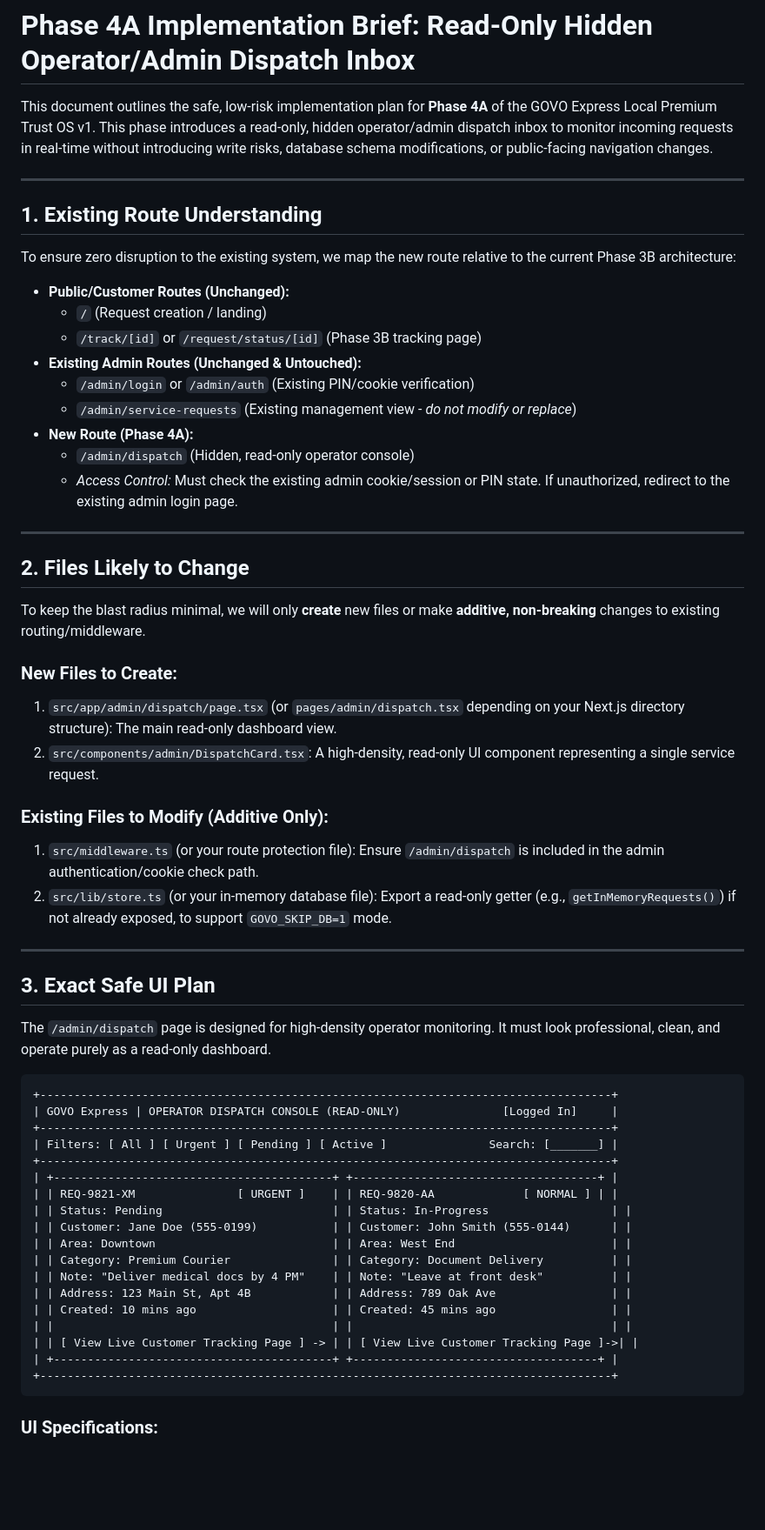
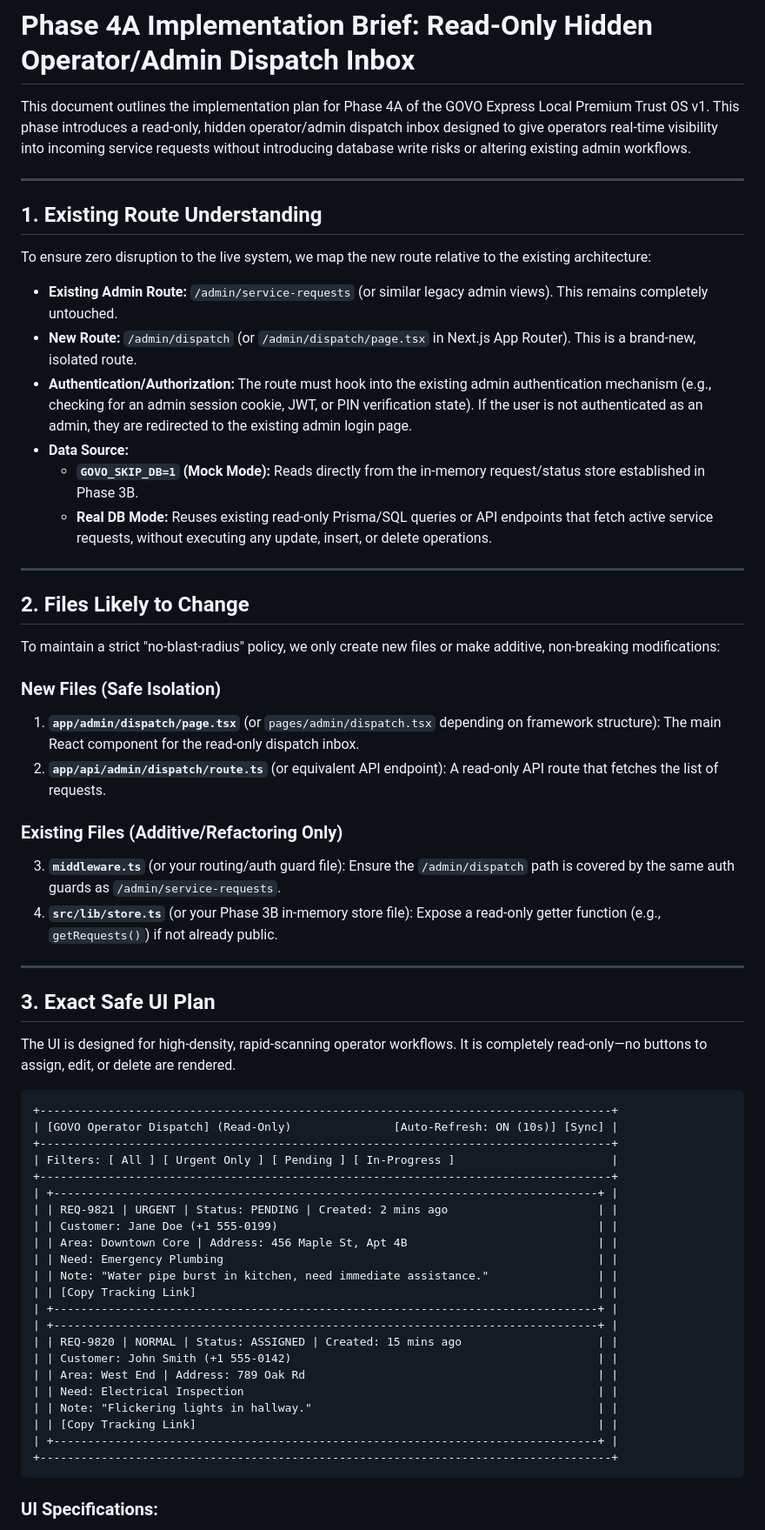
Before and after one commit to abauto-bot/govo-portal, a Markdown page: docs/GOVO_UI_OS_V1_PHASE4A_READONLY_DISPATCH.md, the part around one of its changes. Shown at 87% size. Rendered like a GitHub page; blank space fills up the shorter version.

````diff
--- a/docs/GOVO_UI_OS_V1_PHASE4A_READONLY_DISPATCH.md
+++ b/docs/GOVO_UI_OS_V1_PHASE4A_READONLY_DISPATCH.md
@@ -1,61 +1,62 @@
 # Phase 4A Implementation Brief: Read-Only Hidden Operator/Admin Dispatch Inbox
 
-This document outlines the safe, low-risk implementation plan for **Phase 4A** of the GOVO Express Local Premium Trust OS v1. This phase introduces a read-only, hidden operator/admin dispatch inbox to monitor incoming requests in real-time without introducing write risks, database schema modifications, or public-facing navigation changes.
+This document outlines the implementation plan for Phase 4A of the GOVO Express Local Premium Trust OS v1. This phase introduces a read-only, hidden operator/admin dispatch inbox designed to give operators real-time visibility into incoming service requests without introducing database write risks or altering existing admin workflows.
 
 ---
 
 ## 1. Existing Route Understanding
 
-To ensure zero disruption to the existing system, we map the new route relative to the current Phase 3B architecture:
+To ensure zero disruption to the live system, we map the new route relative to the existing architecture:
 
-*   **Public/Customer Routes (Unchanged):**
-    *   `/` (Request creation / landing)
-    *   `/track/[id]` or `/request/status/[id]` (Phase 3B tracking page)
-*   **Existing Admin Routes (Unchanged & Untouched):**
-    *   `/admin/login` or `/admin/auth` (Existing PIN/cookie verification)
-    *   `/admin/service-requests` (Existing management view - *do not modify or replace*)
-*   **New Route (Phase 4A):**
-    *   `/admin/dispatch` (Hidden, read-only operator console)
-    *   *Access Control:* Must check the existing admin cookie/session or PIN state. If unauthorized, redirect to the existing admin login page.
+*   **Existing Admin Route:** `/admin/service-requests` (or similar legacy admin views). This remains completely untouched.
+*   **New Route:** `/admin/dispatch` (or `/admin/dispatch/page.tsx` in Next.js App Router). This is a brand-new, isolated route.
+*   **Authentication/Authorization:** The route must hook into the existing admin authentication mechanism (e.g., checking for an admin session cookie, JWT, or PIN verification state). If the user is not authenticated as an admin, they are redirected to the existing admin login page.
+*   **Data Source:**
+    *   **`GOVO_SKIP_DB=1` (Mock Mode):** Reads directly from the in-memory request/status store established in Phase 3B.
+    *   **Real DB Mode:** Reuses existing read-only Prisma/SQL queries or API endpoints that fetch active service requests, without executing any update, insert, or delete operations.
 
 ---
 
 ## 2. Files Likely to Change
 
-To keep the blast radius minimal, we will only **create** new files or make **additive, non-breaking** changes to existing routing/middleware.
+To maintain a strict "no-blast-radius" policy, we only create new files or make additive, non-breaking modifications:
 
-### New Files to Create:
-1.  `src/app/admin/dispatch/page.tsx` (or `pages/admin/dispatch.tsx` depending on your Next.js directory structure): The main read-only dashboard view.
-2.  `src/components/admin/DispatchCard.tsx`: A high-density, read-only UI component representing a single service request.
+### New Files (Safe Isolation)
+1.  **`app/admin/dispatch/page.tsx`** (or `pages/admin/dispatch.tsx` depending on framework structure): The main React component for the read-only dispatch inbox.
+2.  **`app/api/admin/dispatch/route.ts`** (or equivalent API endpoint): A read-only API route that fetches the list of requests.
 
-### Existing Files to Modify (Additive Only):
-1.  `src/middleware.ts` (or your route protection file): Ensure `/admin/dispatch` is included in the admin authentication/cookie check path.
-2.  `src/lib/store.ts` (or your in-memory database file): Export a read-only getter (e.g., `getInMemoryRequests()`) if not already exposed, to support `GOVO_SKIP_DB=1` mode.
+### Existing Files (Additive/Refactoring Only)
+3.  **`middleware.ts`** (or your routing/auth guard file): Ensure the `/admin/dispatch` path is covered by the same auth guards as `/admin/service-requests`.
+4.  **`src/lib/store.ts`** (or your Phase 3B in-memory store file): Expose a read-only getter function (e.g., `getRequests()`) if not already public.
 
 ---
 
 ## 3. Exact Safe UI Plan
 
-The `/admin/dispatch` page is designed for high-density operator monitoring. It must look professional, clean, and operate purely as a read-only dashboard.
+The UI is designed for high-density, rapid-scanning operator workflows. It is completely read-only—no buttons to assign, edit, or delete are rendered.
 
 ```
 +------------------------------------------------------------------------------------+
-| GOVO Express | OPERATOR DISPATCH CONSOLE (READ-ONLY)               [Logged In]     |
+| [GOVO Operator Dispatch] (Read-Only)               [Auto-Refresh: ON (10s)] [Sync] |
 +------------------------------------------------------------------------------------+
-| Filters: [ All ] [ Urgent ] [ Pending ] [ Active ]               Search: [_______] |
+| Filters: [ All ] [ Urgent Only ] [ Pending ] [ In-Progress ]                       |
 +------------------------------------------------------------------------------------+
-| +-----------------------------------------+ +------------------------------------+ |
-| | REQ-9821-XM               [ URGENT ]    | | REQ-9820-AA             [ NORMAL ] | |
-| | Status: Pending                         | | Status: In-Progress                  | |
-| | Customer: Jane Doe (555-0199)           | | Customer: John Smith (555-0144)      | |
-| | Area: Downtown                          | | Area: West End                       | |
-| | Category: Premium Courier               | | Category: Document Delivery          | |
-| | Note: "Deliver medical docs by 4 PM"    | | Note: "Leave at front desk"          | |
-| | Address: 123 Main St, Apt 4B            | | Address: 789 Oak Ave                 | |
-| | Created: 10 mins ago                    | | Created: 45 mins ago                 | |
-| |                                         | |                                      | |
-| | [ View Live Customer Tracking Page ] -> | | [ View Live Customer Tracking Page ]->| |
-| +-----------------------------------------+ +------------------------------------+ |
+| +--------------------------------------------------------------------------------+ |
+| | REQ-9821 | URGENT | Status: PENDING | Created: 2 mins ago                      | |
+| | Customer: Jane Doe (+1 555-0199)                                               | |
+| | Area: Downtown Core | Address: 456 Maple St, Apt 4B                            | |
+| | Need: Emergency Plumbing                                                       | |
+| | Note: "Water pipe burst in kitchen, need immediate assistance."                | |
+| | [Copy Tracking Link]                                                           | |
+| +--------------------------------------------------------------------------------+ |
+| +--------------------------------------------------------------------------------+ |
+| | REQ-9820 | NORMAL | Status: ASSIGNED | Created: 15 mins ago                    | |
+| | Customer: John Smith (+1 555-0142)                                             | |
+| | Area: West End | Address: 789 Oak Rd                                           | |
+| | Need: Electrical Inspection                                                    | |
+| | Note: "Flickering lights in hallway."                                          | |
+| | [Copy Tracking Link]                                                           | |
+| +--------------------------------------------------------------------------------+ |
 +------------------------------------------------------------------------------------+
 ```
 
````
Also changed, not shown: other parts of docs/GOVO_UI_OS_V1_PHASE4A_READONLY_DISPATCH.md (+55 -60 lines).
